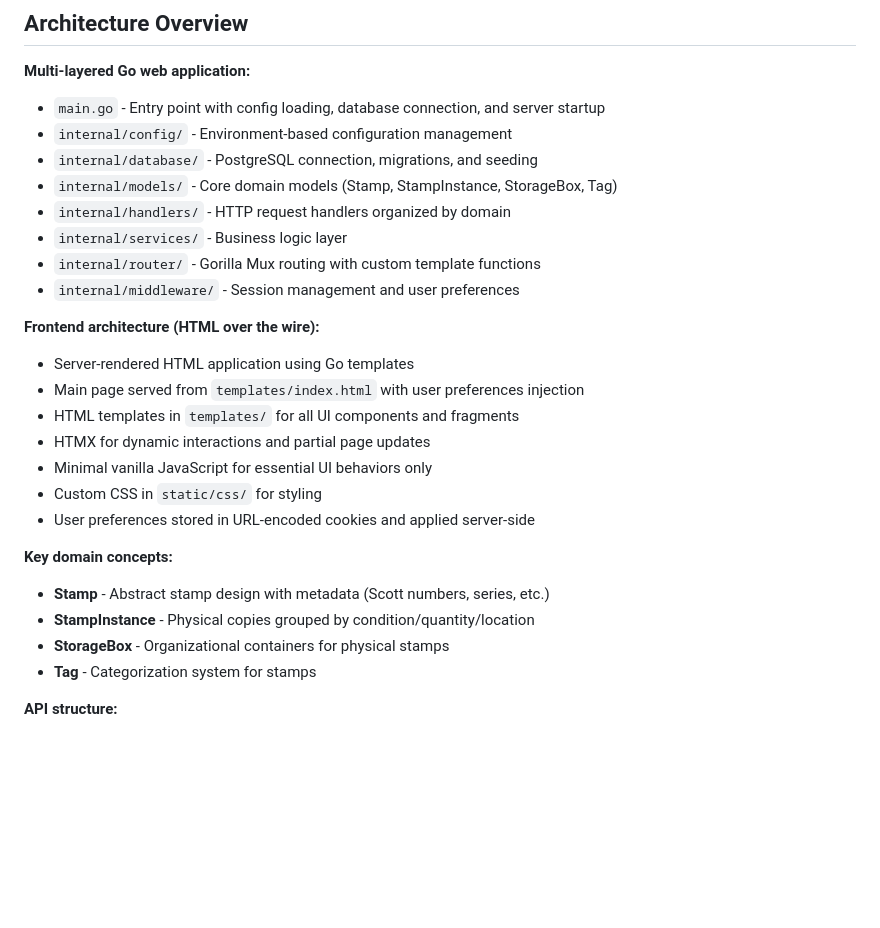
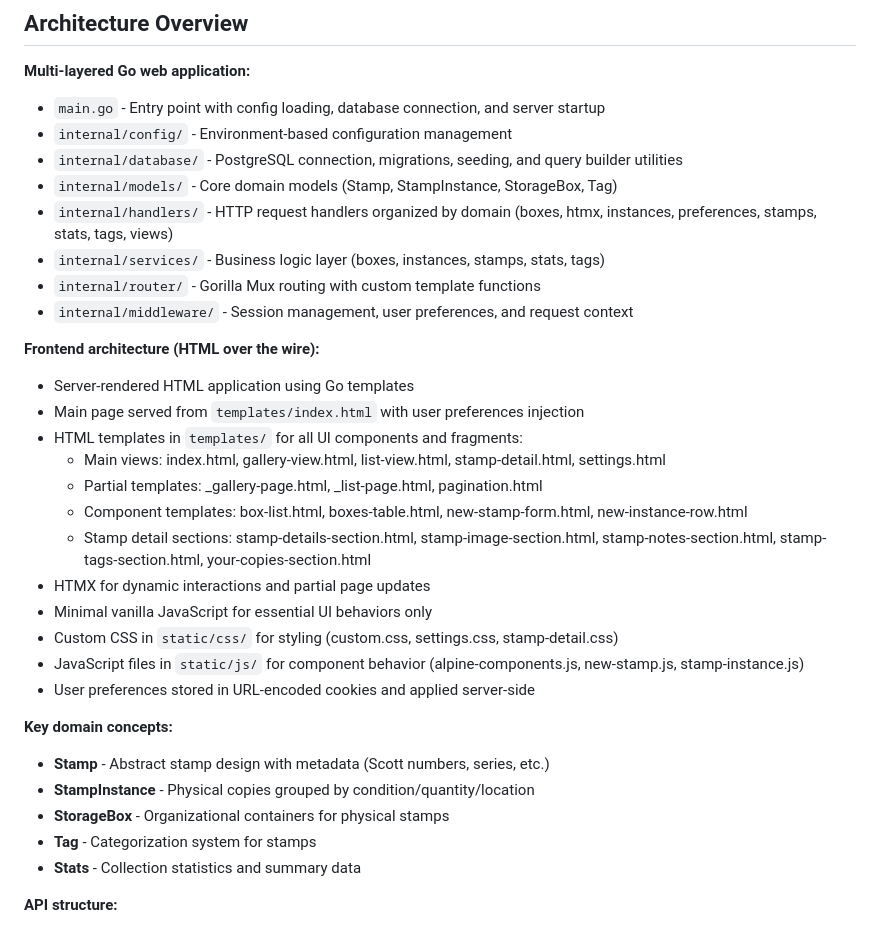
Before and after one commit to jeepinbird/stampkeeper, a Markdown page: CLAUDE.md, the part around the change. Rendered like a GitHub page; blank space fills up the shorter version.

```diff
--- a/CLAUDE.md
+++ b/CLAUDE.md
@@ -38,20 +38,25 @@ docker-compose logs stampkeeper
 **Multi-layered Go web application:**
 - `main.go` - Entry point with config loading, database connection, and server startup
 - `internal/config/` - Environment-based configuration management
-- `internal/database/` - PostgreSQL connection, migrations, and seeding
+- `internal/database/` - PostgreSQL connection, migrations, seeding, and query builder utilities
 - `internal/models/` - Core domain models (Stamp, StampInstance, StorageBox, Tag)
-- `internal/handlers/` - HTTP request handlers organized by domain
-- `internal/services/` - Business logic layer
+- `internal/handlers/` - HTTP request handlers organized by domain (boxes, htmx, instances, preferences, stamps, stats, tags, views)
+- `internal/services/` - Business logic layer (boxes, instances, stamps, stats, tags)
 - `internal/router/` - Gorilla Mux routing with custom template functions
-- `internal/middleware/` - Session management and user preferences
+- `internal/middleware/` - Session management, user preferences, and request context
 
 **Frontend architecture (HTML over the wire):**
 - Server-rendered HTML application using Go templates
 - Main page served from `templates/index.html` with user preferences injection
-- HTML templates in `templates/` for all UI components and fragments
+- HTML templates in `templates/` for all UI components and fragments:
+  - Main views: index.html, gallery-view.html, list-view.html, stamp-detail.html, settings.html
+  - Partial templates: _gallery-page.html, _list-page.html, pagination.html
+  - Component templates: box-list.html, boxes-table.html, new-stamp-form.html, new-instance-row.html
+  - Stamp detail sections: stamp-details-section.html, stamp-image-section.html, stamp-notes-section.html, stamp-tags-section.html, your-copies-section.html
 - HTMX for dynamic interactions and partial page updates
 - Minimal vanilla JavaScript for essential UI behaviors only
-- Custom CSS in `static/css/` for styling
+- Custom CSS in `static/css/` for styling (custom.css, settings.css, stamp-detail.css)
+- JavaScript files in `static/js/` for component behavior (alpine-components.js, new-stamp.js, stamp-instance.js)
 - User preferences stored in URL-encoded cookies and applied server-side
 
 **Key domain concepts:**
@@ -59,6 +64,7 @@ docker-compose logs stampkeeper
 - **StampInstance** - Physical copies grouped by condition/quantity/location
 - **StorageBox** - Organizational containers for physical stamps
 - **Tag** - Categorization system for stamps
+- **Stats** - Collection statistics and summary data
 
 **API structure:**
 - RESTful JSON API under `/api/` prefix for data operations and preferences
```
